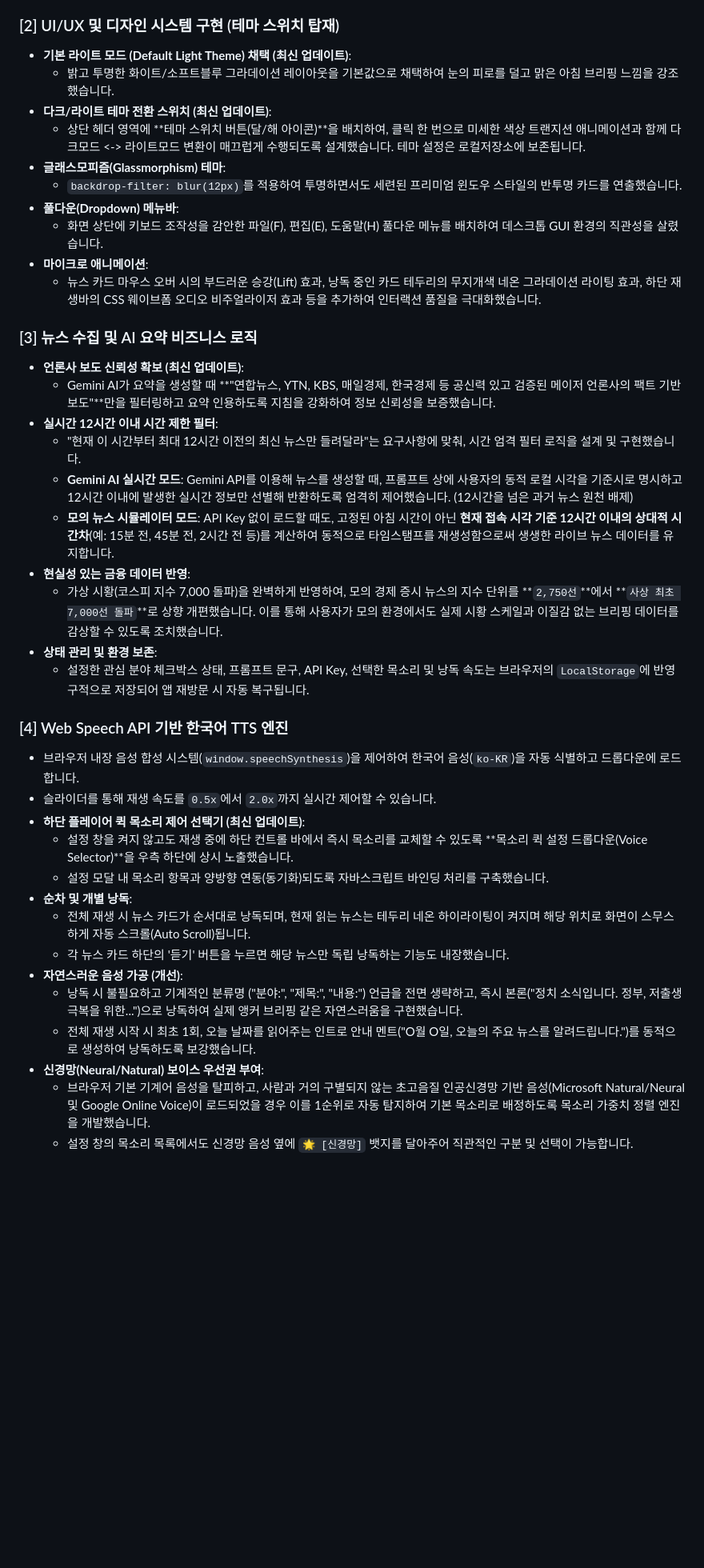
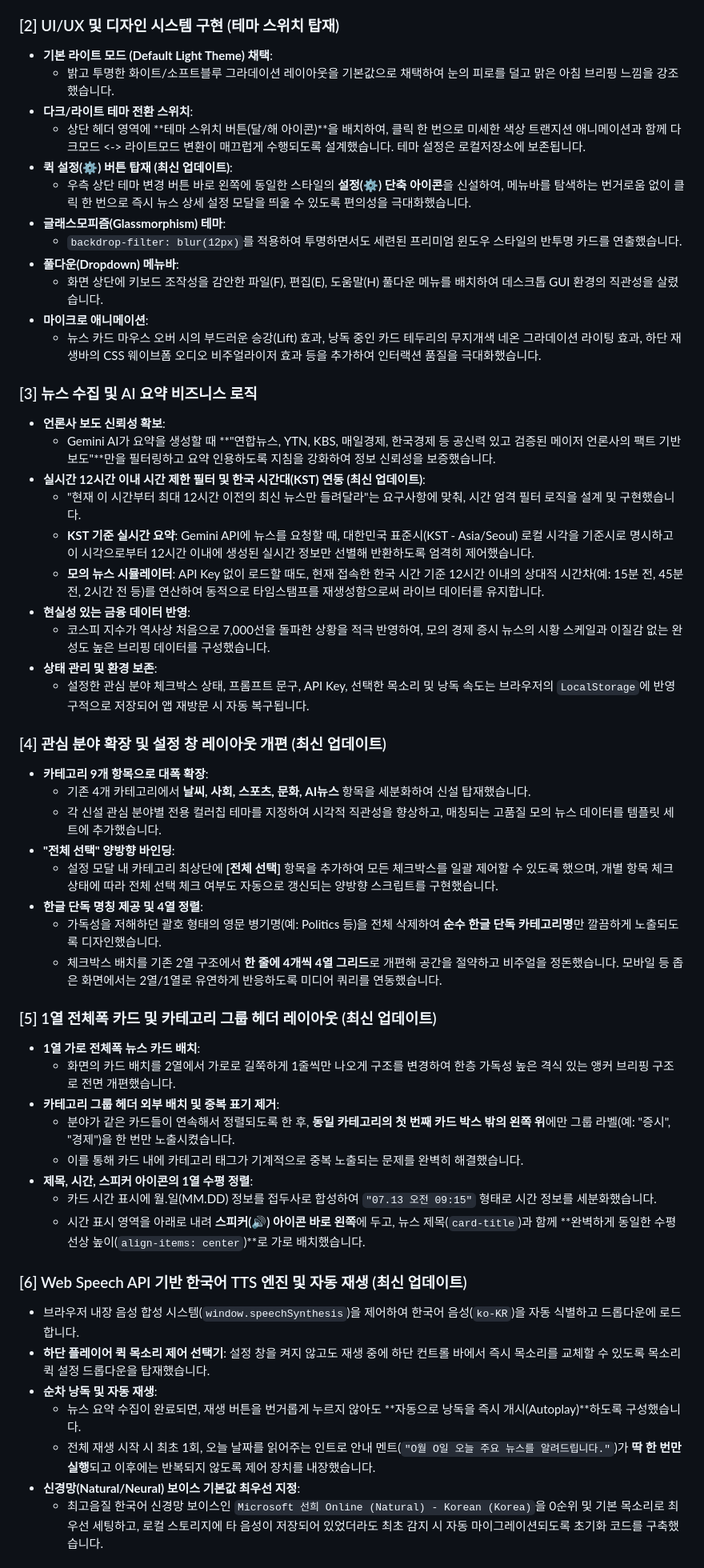
Before and after one commit to bsshin1960/news, a Markdown page: Plan & Help.md, the part around one of its changes. Shown at 80% size. GitHub-like rendering; blank space fills up the shorter version.

Commit message:
docs: update development process and help guide in Plan & Help.md

```diff
--- a/Plan & Help.md
+++ b/Plan & Help.md
@@ -13,10 +13,12 @@
   - 번들 크기를 최적화하고 빠른 로컬 개발 서버 및 정적 리소스 서빙을 위해 적용했습니다.
 
 ### [2] UI/UX 및 디자인 시스템 구현 (테마 스위치 탑재)
-- **기본 라이트 모드 (Default Light Theme) 채택 (최신 업데이트)**:
+- **기본 라이트 모드 (Default Light Theme) 채택**:
   - 밝고 투명한 화이트/소프트블루 그라데이션 레이아웃을 기본값으로 채택하여 눈의 피로를 덜고 맑은 아침 브리핑 느낌을 강조했습니다.
-- **다크/라이트 테마 전환 스위치 (최신 업데이트)**:
+- **다크/라이트 테마 전환 스위치**:
   - 상단 헤더 영역에 **테마 스위치 버튼(달/해 아이콘)**을 배치하여, 클릭 한 번으로 미세한 색상 트랜지션 애니메이션과 함께 다크모드 <-> 라이트모드 변환이 매끄럽게 수행되도록 설계했습니다. 테마 설정은 로컬저장소에 보존됩니다.
+- **퀵 설정(⚙️) 버튼 탑재 (최신 업데이트)**:
+  - 우측 상단 테마 변경 버튼 바로 왼쪽에 동일한 스타일의 **설정(⚙️) 단축 아이콘**을 신설하여, 메뉴바를 탐색하는 번거로움 없이 클릭 한 번으로 즉시 뉴스 상세 설정 모달을 띄울 수 있도록 편의성을 극대화했습니다.
 - **글래스모피즘(Glassmorphism) 테마**:
   - `backdrop-filter: blur(12px)`를 적용하여 투명하면서도 세련된 프리미엄 윈도우 스타일의 반투명 카드를 연출했습니다.
 - **풀다운(Dropdown) 메뉴바**:
@@ -25,30 +27,43 @@
   - 뉴스 카드 마우스 오버 시의 부드러운 승강(Lift) 효과, 낭독 중인 카드 테두리의 무지개색 네온 그라데이션 라이팅 효과, 하단 재생바의 CSS 웨이브폼 오디오 비주얼라이저 효과 등을 추가하여 인터랙션 품질을 극대화했습니다.
 
 ### [3] 뉴스 수집 및 AI 요약 비즈니스 로직
-- **언론사 보도 신뢰성 확보 (최신 업데이트)**:
+- **언론사 보도 신뢰성 확보**:
   - Gemini AI가 요약을 생성할 때 **"연합뉴스, YTN, KBS, 매일경제, 한국경제 등 공신력 있고 검증된 메이저 언론사의 팩트 기반 보도"**만을 필터링하고 요약 인용하도록 지침을 강화하여 정보 신뢰성을 보증했습니다.
-- **실시간 12시간 이내 시간 제한 필터**:
+- **실시간 12시간 이내 시간 제한 필터 및 한국 시간대(KST) 연동 (최신 업데이트)**:
   - "현재 이 시간부터 최대 12시간 이전의 최신 뉴스만 들려달라"는 요구사항에 맞춰, 시간 엄격 필터 로직을 설계 및 구현했습니다.
-  - **Gemini AI 실시간 모드**: Gemini API를 이용해 뉴스를 생성할 때, 프롬프트 상에 사용자의 동적 로컬 시각을 기준시로 명시하고 12시간 이내에 발생한 실시간 정보만 선별해 반환하도록 엄격히 제어했습니다. (12시간을 넘은 과거 뉴스 원천 배제)
-  - **모의 뉴스 시뮬레이터 모드**: API Key 없이 로드할 때도, 고정된 아침 시간이 아닌 **현재 접속 시각 기준 12시간 이내의 상대적 시간차**(예: 15분 전, 45분 전, 2시간 전 등)를 계산하여 동적으로 타임스탬프를 재생성함으로써 생생한 라이브 뉴스 데이터를 유지합니다.
+  - **KST 기준 실시간 요약**: Gemini API에 뉴스를 요청할 때, 대한민국 표준시(KST - Asia/Seoul) 로컬 시각을 기준시로 명시하고 이 시각으로부터 12시간 이내에 생성된 실시간 정보만 선별해 반환하도록 엄격히 제어했습니다.
+  - **모의 뉴스 시뮬레이터**: API Key 없이 로드할 때도, 현재 접속한 한국 시간 기준 12시간 이내의 상대적 시간차(예: 15분 전, 45분 전, 2시간 전 등)를 연산하여 동적으로 타임스탬프를 재생성함으로써 라이브 데이터를 유지합니다.
 - **현실성 있는 금융 데이터 반영**:
-  - 가상 시황(코스피 지수 7,000 돌파)을 완벽하게 반영하여, 모의 경제 증시 뉴스의 지수 단위를 **`2,750선`**에서 **`사상 최초 7,000선 돌파`**로 상향 개편했습니다. 이를 통해 사용자가 모의 환경에서도 실제 시황 스케일과 이질감 없는 브리핑 데이터를 감상할 수 있도록 조치했습니다.
+  - 코스피 지수가 역사상 처음으로 7,000선을 돌파한 상황을 적극 반영하여, 모의 경제 증시 뉴스의 시황 스케일과 이질감 없는 완성도 높은 브리핑 데이터를 구성했습니다.
 - **상태 관리 및 환경 보존**:
   - 설정한 관심 분야 체크박스 상태, 프롬프트 문구, API Key, 선택한 목소리 및 낭독 속도는 브라우저의 `LocalStorage`에 반영구적으로 저장되어 앱 재방문 시 자동 복구됩니다.
 
-### [4] Web Speech API 기반 한국어 TTS 엔진
+### [4] 관심 분야 확장 및 설정 창 레이아웃 개편 (최신 업데이트)
+- **카테고리 9개 항목으로 대폭 확장**:
+  - 기존 4개 카테고리에서 **날씨, 사회, 스포츠, 문화, AI뉴스** 항목을 세분화하여 신설 탑재했습니다.
+  - 각 신설 관심 분야별 전용 컬러칩 테마를 지정하여 시각적 직관성을 향상하고, 매칭되는 고품질 모의 뉴스 데이터를 템플릿 세트에 추가했습니다.
+- **"전체 선택" 양방향 바인딩**:
+  - 설정 모달 내 카테고리 최상단에 **[전체 선택]** 항목을 추가하여 모든 체크박스를 일괄 제어할 수 있도록 했으며, 개별 항목 체크 상태에 따라 전체 선택 체크 여부도 자동으로 갱신되는 양방향 스크립트를 구현했습니다.
+- **한글 단독 명칭 제공 및 4열 정렬**:
+  - 가독성을 저해하던 괄호 형태의 영문 병기명(예: Politics 등)을 전체 삭제하여 **순수 한글 단독 카테고리명**만 깔끔하게 노출되도록 디자인했습니다.
+  - 체크박스 배치를 기존 2열 구조에서 **한 줄에 4개씩 4열 그리드**로 개편해 공간을 절약하고 비주얼을 정돈했습니다. 모바일 등 좁은 화면에서는 2열/1열로 유연하게 반응하도록 미디어 쿼리를 연동했습니다.
+
+### [5] 1열 전체폭 카드 및 카테고리 그룹 헤더 레이아웃 (최신 업데이트)
+- **1열 가로 전체폭 뉴스 카드 배치**:
+  - 화면의 카드 배치를 2열에서 가로로 길쭉하게 1줄씩만 나오게 구조를 변경하여 한층 가독성 높은 격식 있는 앵커 브리핑 구조로 전면 개편했습니다.
+- **카테고리 그룹 헤더 외부 배치 및 중복 표기 제거**:
+  - 분야가 같은 카드들이 연속해서 정렬되도록 한 후, **동일 카테고리의 첫 번째 카드 박스 밖의 왼쪽 위**에만 그룹 라벨(예: "증시", "경제")을 한 번만 노출시켰습니다.
+  - 이를 통해 카드 내에 카테고리 태그가 기계적으로 중복 노출되는 문제를 완벽히 해결했습니다.
+- **제목, 시간, 스피커 아이콘의 1열 수평 정렬**:
+  - 카드 시간 표시에 월.일(MM.DD) 정보를 접두사로 합성하여 `"07.13 오전 09:15"` 형태로 시간 정보를 세분화했습니다.
+  - 시간 표시 영역을 아래로 내려 **스피커(🔊) 아이콘 바로 왼쪽**에 두고, 뉴스 제목(`card-title`)과 함께 **완벽하게 동일한 수평선상 높이(`align-items: center`)**로 가로 배치했습니다.
+
+### [6] Web Speech API 기반 한국어 TTS 엔진 및 자동 재생 (최신 업데이트)
 - 브라우저 내장 음성 합성 시스템(`window.speechSynthesis`)을 제어하여 한국어 음성(`ko-KR`)을 자동 식별하고 드롭다운에 로드합니다.
-- 슬라이더를 통해 재생 속도를 `0.5x`에서 `2.0x`까지 실시간 제어할 수 있습니다.
-- **하단 플레이어 퀵 목소리 제어 선택기 (최신 업데이트)**:
-  - 설정 창을 켜지 않고도 재생 중에 하단 컨트롤 바에서 즉시 목소리를 교체할 수 있도록 **목소리 퀵 설정 드롭다운(Voice Selector)**을 우측 하단에 상시 노출했습니다.
-  - 설정 모달 내 목소리 항목과 양방향 연동(동기화)되도록 자바스크립트 바인딩 처리를 구축했습니다.
-- **순차 및 개별 낭독**:
-  - 전체 재생 시 뉴스 카드가 순서대로 낭독되며, 현재 읽는 뉴스는 테두리 네온 하이라이팅이 켜지며 해당 위치로 화면이 스무스하게 자동 스크롤(Auto Scroll)됩니다.
-  - 각 뉴스 카드 하단의 '듣기' 버튼을 누르면 해당 뉴스만 독립 낭독하는 기능도 내장했습니다.
-- **자연스러운 음성 가공 (개선)**:
-  - 낭독 시 불필요하고 기계적인 분류명 ("분야:", "제목:", "내용:") 언급을 전면 생략하고, 즉시 본론("정치 소식입니다. 정부, 저출생 극복을 위한...")으로 낭독하여 실제 앵커 브리핑 같은 자연스러움을 구현했습니다.
-  - 전체 재생 시작 시 최초 1회, 오늘 날짜를 읽어주는 인트로 안내 멘트("O월 O일, 오늘의 주요 뉴스를 알려드립니다.")를 동적으로 생성하여 낭독하도록 보강했습니다.
-- **신경망(Neural/Natural) 보이스 우선권 부여**:
-  - 브라우저 기본 기계어 음성을 탈피하고, 사람과 거의 구별되지 않는 초고음질 인공신경망 기반 음성(Microsoft Natural/Neural 및 Google Online Voice)이 로드되었을 경우 이를 1순위로 자동 탐지하여 기본 목소리로 배정하도록 목소리 가중치 정렬 엔진을 개발했습니다.
-  - 설정 창의 목소리 목록에서도 신경망 음성 옆에 `🌟 [신경망]` 뱃지를 달아주어 직관적인 구분 및 선택이 가능합니다.
+- **하단 플레이어 퀵 목소리 제어 선택기**: 설정 창을 켜지 않고도 재생 중에 하단 컨트롤 바에서 즉시 목소리를 교체할 수 있도록 목소리 퀵 설정 드롭다운을 탑재했습니다.
+- **순차 낭독 및 자동 재생**:
+  - 뉴스 요약 수집이 완료되면, 재생 버튼을 번거롭게 누르지 않아도 **자동으로 낭독을 즉시 개시(Autoplay)**하도록 구성했습니다.
+  - 전체 재생 시작 시 최초 1회, 오늘 날짜를 읽어주는 인트로 안내 멘트(`"O월 O일 오늘 주요 뉴스를 알려드립니다."`)가 **딱 한 번만 실행**되고 이후에는 반복되지 않도록 제어 장치를 내장했습니다.
+- **신경망(Natural/Neural) 보이스 기본값 최우선 지정**:
+  - 최고음질 한국어 신경망 보이스인 `Microsoft 선희 Online (Natural) - Korean (Korea)`을 0순위 및 기본 목소리로 최우선 세팅하고, 로컬 스토리지에 타 음성이 저장되어 있었더라도 최초 감지 시 자동 마이그레이션되도록 초기화 코드를 구축했습니다.
 
```
Also changed, not shown: other parts of Plan & Help.md (+8 -14 lines).
